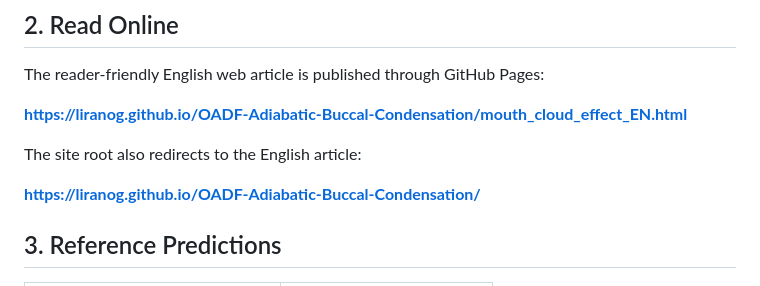
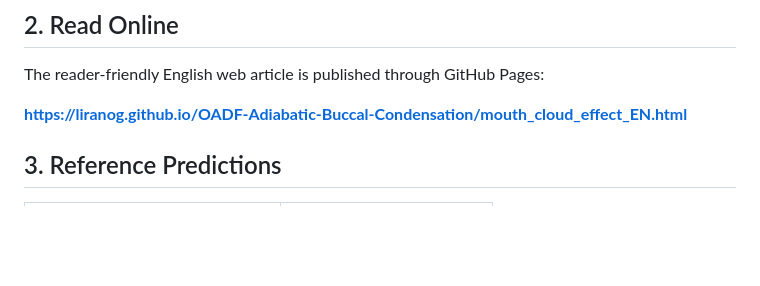
Before and after one commit to LiranOG/OADF-Adiabatic-Buccal-Condensation, a Markdown page: README.md, the part around the change. Rendered like a GitHub page; blank space fills up the shorter version.

Commit message:
Update README to remove site root redirect
Removed redundant site root redirect information.

```diff
--- a/README.md
+++ b/README.md
@@ -71,10 +71,6 @@ aerosol-biological.
 The reader-friendly English web article is published through GitHub Pages:
 
 **https://liranog.github.io/OADF-Adiabatic-Buccal-Condensation/mouth_cloud_effect_EN.html**
-
-The site root also redirects to the English article:
-
-**https://liranog.github.io/OADF-Adiabatic-Buccal-Condensation/**
 
 ## 3. Reference Predictions
 
```
